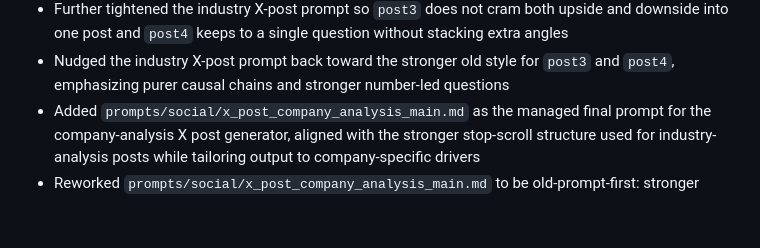
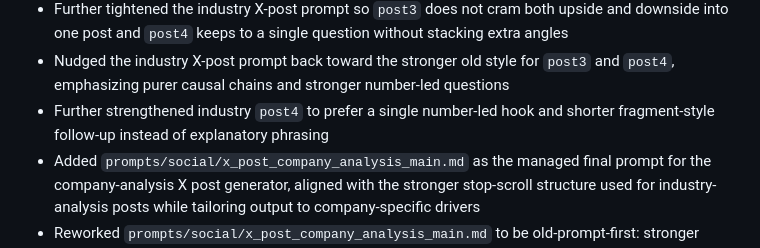
Before and after one commit to Ftomohiro0612/fic-investment-system, a Markdown page: docs/change_log.md, the part around the change. Rendered like a GitHub page; blank space fills up the shorter version.

Commit message:
Strengthen number-led hook in industry X post 4

```diff
--- a/docs/change_log.md
+++ b/docs/change_log.md
@@ -35,6 +35,7 @@
 - Tightened `post3` in the industry X-post prompt so the causal chain ends on a single company, sector, or outcome without adding a second axis
 - Further tightened the industry X-post prompt so `post3` does not cram both upside and downside into one post and `post4` keeps to a single question without stacking extra angles
 - Nudged the industry X-post prompt back toward the stronger old style for `post3` and `post4`, emphasizing purer causal chains and stronger number-led questions
+- Further strengthened industry `post4` to prefer a single number-led hook and shorter fragment-style follow-up instead of explanatory phrasing
 - Added `prompts/social/x_post_company_analysis_main.md` as the managed final prompt for the company-analysis X post generator, aligned with the stronger stop-scroll structure used for industry-analysis posts while tailoring output to company-specific drivers
 - Reworked `prompts/social/x_post_company_analysis_main.md` to be old-prompt-first: stronger reverse-angle openings, sharper numeric contrast, and tighter company-specific risk/driver framing
 
```
Also changed, not shown: prompts/social/x_post_industry_analysis_main.md (+3 -1 lines).
